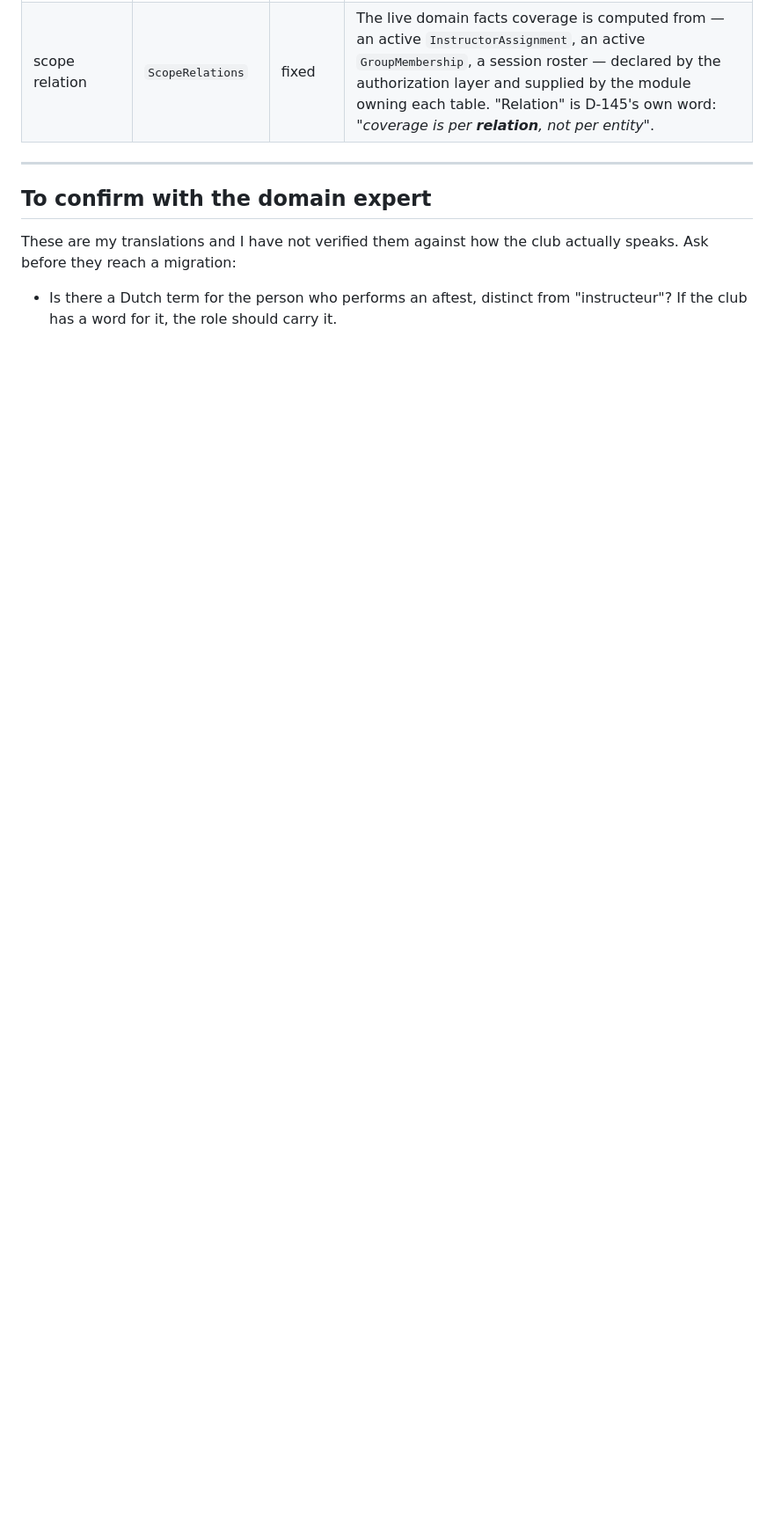
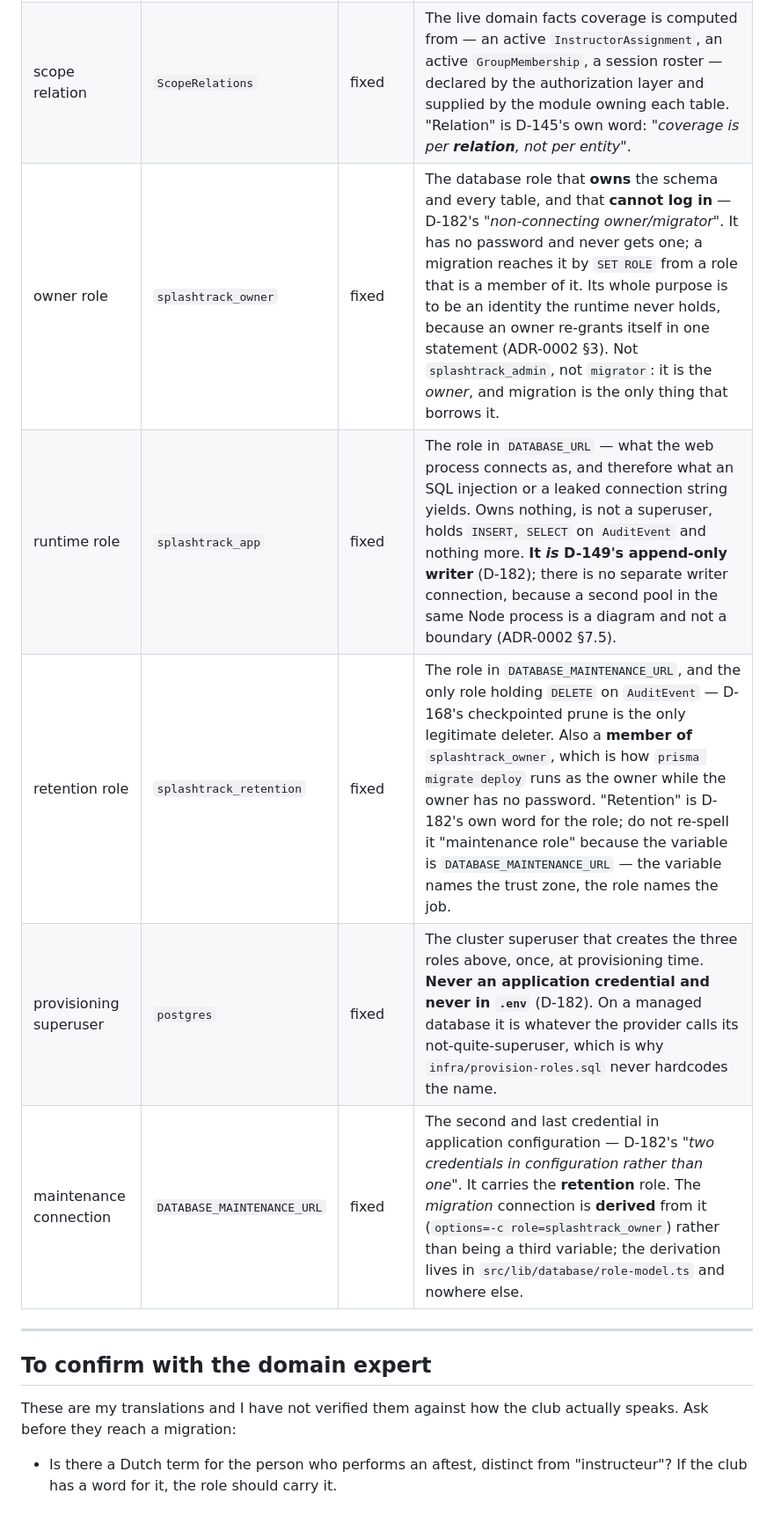
Before and after one commit to Jackldam/SplashTrack, a Markdown page: docs/glossary.md, the part around the change. Shown at 88% size. GitHub-like rendering; blank space fills up the shorter version.

```diff
--- a/docs/glossary.md
+++ b/docs/glossary.md
@@ -90,6 +90,11 @@ these is a permanent name later code must not re-spell.
 | reach | `Reach` | fixed | What a principal can see for ONE permission, as an **opaque branded union** produced only by `resolveReach` (D-147). Never "scope" (that is one grant's axis) and never "access" (too vague to grep). `NONE` is a real variant meaning "reaches nothing", distinct from "was never resolved". |
 | coverage | `coversResource` | fixed | The predicate *"does this reach cover this resource, right now"*. The design names the function and defines it nowhere; the definition is `src/lib/authorization/covers-resource.ts`. Do not spell it `canAccess`, `isAllowed` or `checkScope` — a second name would become a second coverage rule. |
 | scope relation | `ScopeRelations` | fixed | The live domain facts coverage is computed from — an active `InstructorAssignment`, an active `GroupMembership`, a session roster — declared by the authorization layer and supplied by the module owning each table. "Relation" is D-145's own word: *"coverage is per **relation**, not per entity"*. |
+| owner role | `splashtrack_owner` | fixed | The database role that **owns** the schema and every table, and that **cannot log in** — D-182's *"non-connecting owner/migrator"*. It has no password and never gets one; a migration reaches it by `SET ROLE` from a role that is a member of it. Its whole purpose is to be an identity the runtime never holds, because an owner re-grants itself in one statement (ADR-0002 §3). Not `splashtrack_admin`, not `migrator`: it is the *owner*, and migration is the only thing that borrows it. |
+| runtime role | `splashtrack_app` | fixed | The role in `DATABASE_URL` — what the web process connects as, and therefore what an SQL injection or a leaked connection string yields. Owns nothing, is not a superuser, holds `INSERT, SELECT` on `AuditEvent` and nothing more. **It *is* D-149's append-only writer** (D-182); there is no separate writer connection, because a second pool in the same Node process is a diagram and not a boundary (ADR-0002 §7.5). |
+| retention role | `splashtrack_retention` | fixed | The role in `DATABASE_MAINTENANCE_URL`, and the only role holding `DELETE` on `AuditEvent` — D-168's checkpointed prune is the only legitimate deleter. Also a **member of** `splashtrack_owner`, which is how `prisma migrate deploy` runs as the owner while the owner has no password. "Retention" is D-182's own word for the role; do not re-spell it "maintenance role" because the variable is `DATABASE_MAINTENANCE_URL` — the variable names the trust zone, the role names the job. |
+| provisioning superuser | `postgres` | fixed | The cluster superuser that creates the three roles above, once, at provisioning time. **Never an application credential and never in `.env`** (D-182). On a managed database it is whatever the provider calls its not-quite-superuser, which is why `infra/provision-roles.sql` never hardcodes the name. |
+| maintenance connection | `DATABASE_MAINTENANCE_URL` | fixed | The second and last credential in application configuration — D-182's *"two credentials in configuration rather than one"*. It carries the **retention** role. The *migration* connection is **derived** from it (`options=-c role=splashtrack_owner`) rather than being a third variable; the derivation lives in `src/lib/database/role-model.ts` and nowhere else. |
 
 ---
 
```
Also changed, not shown: docs/build/phase-1.0-deployment-and-breakglass-report.md (+25 -24 lines).
